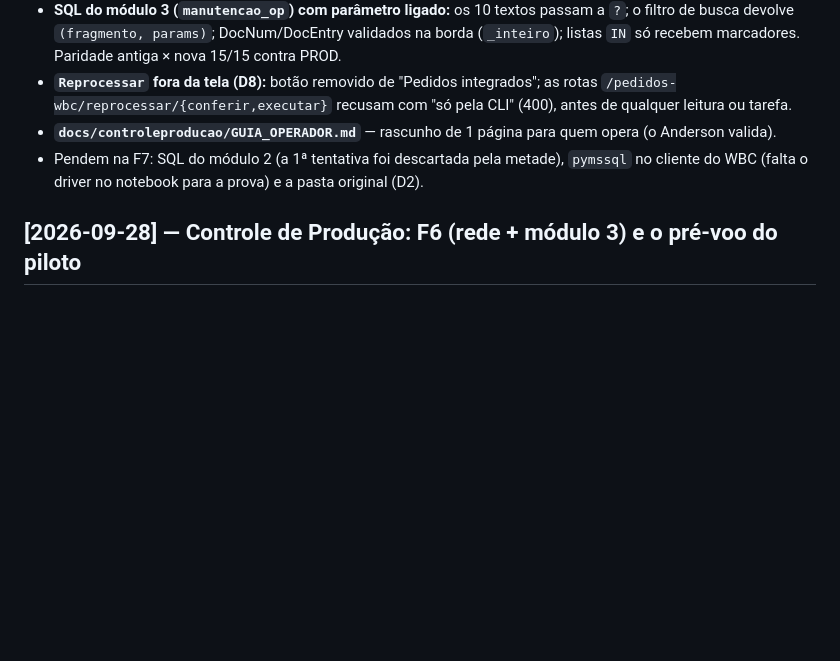
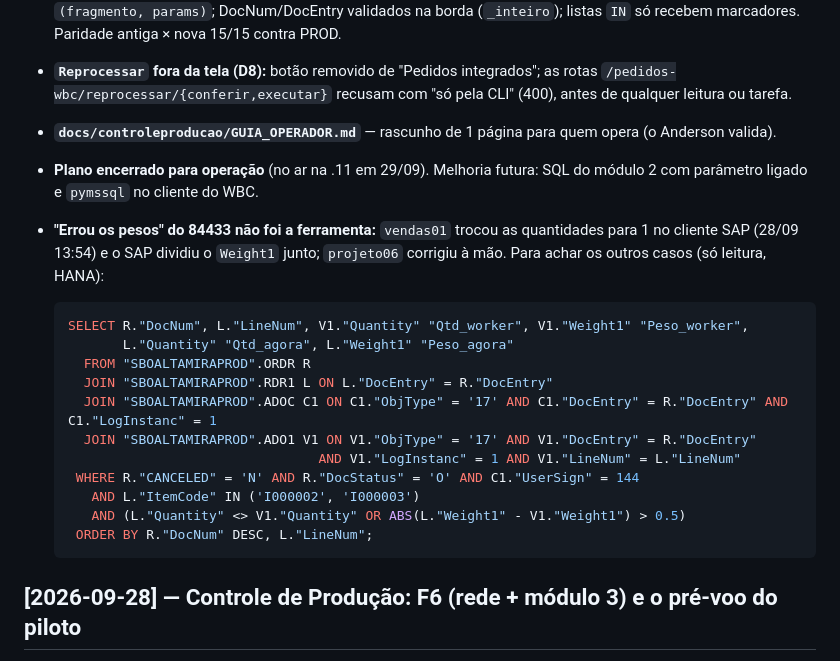
Before and after one commit to MarceloProjetos/oportunidade_wbc, a Markdown page: CHANGELOG.md, the part around the change. GitHub-like rendering; blank space fills up the shorter version.

````diff
--- a/CHANGELOG.md
+++ b/CHANGELOG.md
@@ -19,8 +19,25 @@ Vale no próximo deploy (`deploy_update.bat`; sem dependência nova). F6 está n
   qualquer leitura ou tarefa.
 - **`docs/controleproducao/GUIA_OPERADOR.md`** — rascunho de 1 página para quem opera (o
   Anderson valida).
-- Pendem na F7: SQL do módulo 2 (a 1ª tentativa foi descartada pela metade), `pymssql` no
-  cliente do WBC (falta o driver no notebook para a prova) e a pasta original (D2).
+- **Plano encerrado para operação** (no ar na .11 em 29/09). Melhoria futura: SQL do módulo 2
+  com parâmetro ligado e `pymssql` no cliente do WBC.
+- **"Errou os pesos" do 84433 não foi a ferramenta:** `vendas01` trocou as quantidades para 1
+  no cliente SAP (28/09 13:54) e o SAP dividiu o `Weight1` junto; `projeto06` corrigiu à mão.
+  Para achar os outros casos (só leitura, HANA):
+
+  ```sql
+  SELECT R."DocNum", L."LineNum", V1."Quantity" "Qtd_worker", V1."Weight1" "Peso_worker",
+         L."Quantity" "Qtd_agora", L."Weight1" "Peso_agora"
+    FROM "SBOALTAMIRAPROD".ORDR R
+    JOIN "SBOALTAMIRAPROD".RDR1 L ON L."DocEntry" = R."DocEntry"
+    JOIN "SBOALTAMIRAPROD".ADOC C1 ON C1."ObjType" = '17' AND C1."DocEntry" = R."DocEntry" AND C1."LogInstanc" = 1
+    JOIN "SBOALTAMIRAPROD".ADO1 V1 ON V1."ObjType" = '17' AND V1."DocEntry" = R."DocEntry"
+                                  AND V1."LogInstanc" = 1 AND V1."LineNum" = L."LineNum"
+   WHERE R."CANCELED" = 'N' AND R."DocStatus" = 'O' AND C1."UserSign" = 144
+     AND L."ItemCode" IN ('I000002', 'I000003')
+     AND (L."Quantity" <> V1."Quantity" OR ABS(L."Weight1" - V1."Weight1") > 0.5)
+   ORDER BY R."DocNum" DESC, L."LineNum";
+  ```
 
 ## [2026-09-28] — Controle de Produção: F6 (rede + módulo 3) e o pré-voo do piloto
 
````
Also changed, not shown: docs/PLANO_CONTROLE_PRODUCAO_11.md (+25 -1 lines).
